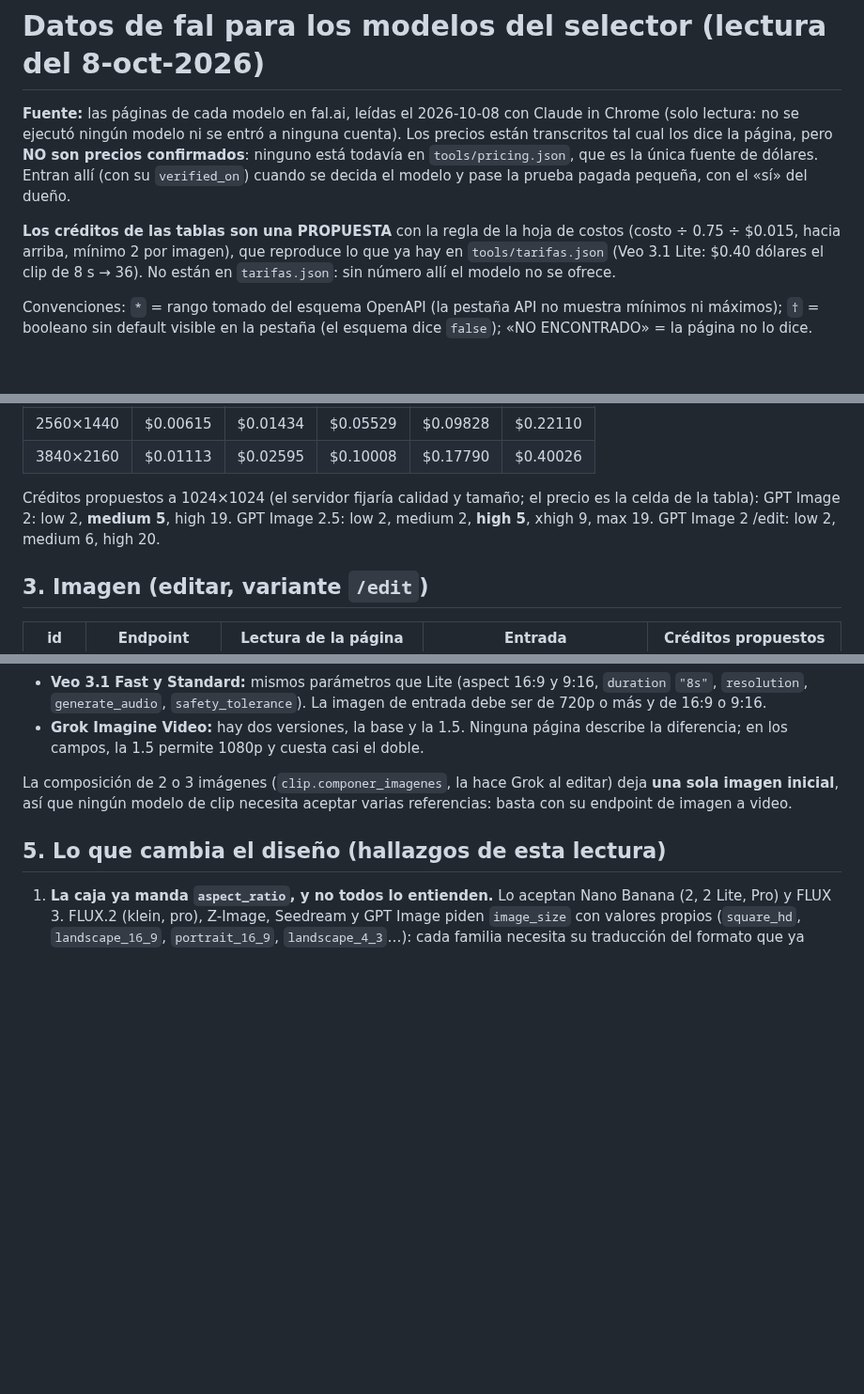
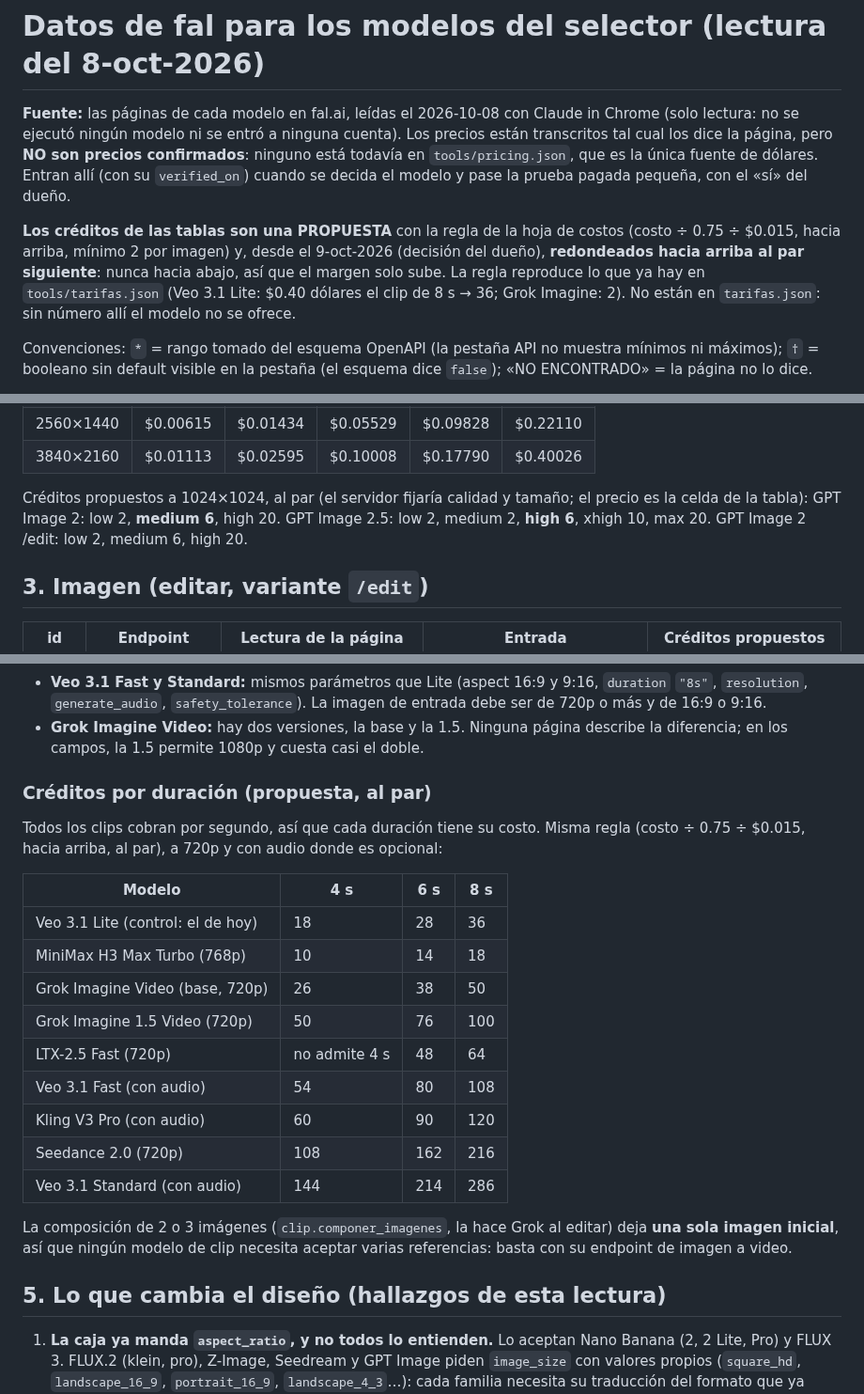
Before and after one commit to Ivenaccip/aws-media, a Markdown page: docs/modelos-ia/DATOS-FAL-2026-10-08.md, 3 parts joined by grey strips. Shown at 94% size. Rendered like a GitHub page; blank space fills up the shorter version.

Commit message:
R4: créditos propuestos redondeados al par y costo por duración (4/6/8 s)
Por decisión del dueño (9-oct) los créditos de los modelos se redondean hacia
arriba al par siguiente: el margen solo sube. Actualiza las propuestas de
DATOS-FAL-2026-10-08.md y suma la tabla de créditos por duración para los
clips (todos cobran por segundo). Solo documentación: tarifas.json y
pricing.json no cambian.

Co-Authored-By: Claude Sonnet 5.5 <noreply@anthropic.com>
Claude-Session: https://claude.ai/code/session_01TszYq7VyFySrvPzDyLrUfs

```diff
--- a/docs/modelos-ia/DATOS-FAL-2026-10-08.md
+++ b/docs/modelos-ia/DATOS-FAL-2026-10-08.md
@@ -8,9 +8,11 @@ de dólares. Entran allí (con su `verified_on`) cuando se decida el modelo y pa
 prueba pagada pequeña, con el «sí» del dueño.
 
 **Los créditos de las tablas son una PROPUESTA** con la regla de la hoja de costos
-(costo ÷ 0.75 ÷ $0.015, hacia arriba, mínimo 2 por imagen), que reproduce lo que ya
-hay en `tools/tarifas.json` (Veo 3.1 Lite: $0.40 dólares el clip de 8 s → 36). No
-están en `tarifas.json`: sin número allí el modelo no se ofrece.
+(costo ÷ 0.75 ÷ $0.015, hacia arriba, mínimo 2 por imagen) y, desde el 9-oct-2026
+(decisión del dueño), **redondeados hacia arriba al par siguiente**: nunca hacia abajo,
+así que el margen solo sube. La regla reproduce lo que ya hay en `tools/tarifas.json`
+(Veo 3.1 Lite: $0.40 dólares el clip de 8 s → 36; Grok Imagine: 2). No están en
+`tarifas.json`: sin número allí el modelo no se ofrece.
 
 Convenciones: `*` = rango tomado del esquema OpenAPI (la pestaña API no muestra
 mínimos ni máximos); `†` = booleano sin default visible en la pestaña (el esquema dice
@@ -84,9 +86,10 @@ high, xhigh, max; default `high`:
 | 2560×1440 | $0.00615 | $0.01434 | $0.05529 | $0.09828 | $0.22110 |
 | 3840×2160 | $0.01113 | $0.02595 | $0.10008 | $0.17790 | $0.40026 |
 
-Créditos propuestos a 1024×1024 (el servidor fijaría calidad y tamaño; el precio es la
-celda de la tabla): GPT Image 2: low 2, **medium 5**, high 19. GPT Image 2.5: low 2,
-medium 2, **high 5**, xhigh 9, max 19. GPT Image 2 /edit: low 2, medium 6, high 20.
+Créditos propuestos a 1024×1024, al par (el servidor fijaría calidad y tamaño; el
+precio es la celda de la tabla): GPT Image 2: low 2, **medium 6**, high 20.
+GPT Image 2.5: low 2, medium 2, **high 6**, xhigh 10, max 20. GPT Image 2 /edit:
+low 2, medium 6, high 20.
 
 ## 3. Imagen (editar, variante `/edit`)
 
@@ -128,6 +131,23 @@ Notas por modelo:
   ser de 720p o más y de 16:9 o 9:16.
 - **Grok Imagine Video:** hay dos versiones, la base y la 1.5. Ninguna página describe la
   diferencia; en los campos, la 1.5 permite 1080p y cuesta casi el doble.
+
+### Créditos por duración (propuesta, al par)
+
+Todos los clips cobran por segundo, así que cada duración tiene su costo. Misma regla
+(costo ÷ 0.75 ÷ $0.015, hacia arriba, al par), a 720p y con audio donde es opcional:
+
+| Modelo | 4 s | 6 s | 8 s |
+|---|---|---|---|
+| Veo 3.1 Lite (control: el de hoy) | 18 | 28 | 36 |
+| MiniMax H3 Max Turbo (768p) | 10 | 14 | 18 |
+| Grok Imagine Video (base, 720p) | 26 | 38 | 50 |
+| Grok Imagine 1.5 Video (720p) | 50 | 76 | 100 |
+| LTX-2.5 Fast (720p) | no admite 4 s | 48 | 64 |
+| Veo 3.1 Fast (con audio) | 54 | 80 | 108 |
+| Kling V3 Pro (con audio) | 60 | 90 | 120 |
+| Seedance 2.0 (720p) | 108 | 162 | 216 |
+| Veo 3.1 Standard (con audio) | 144 | 214 | 286 |
 
 La composición de 2 o 3 imágenes (`clip.componer_imagenes`, la hace Grok al editar) deja
 **una sola imagen inicial**, así que ningún modelo de clip necesita aceptar varias
```
Also changed, not shown: other parts of docs/modelos-ia/DATOS-FAL-2026-10-08.md (+6 -6 lines).
